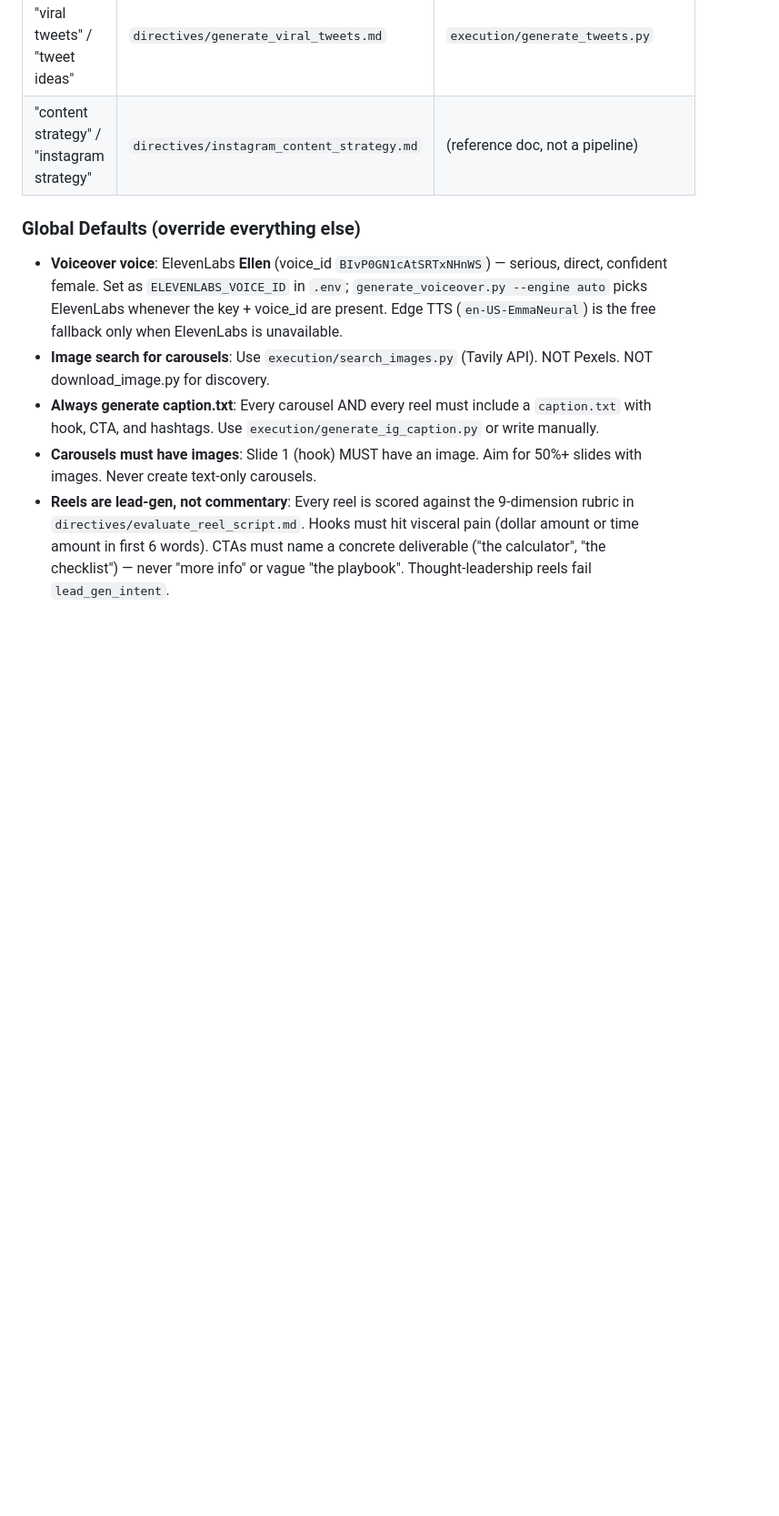
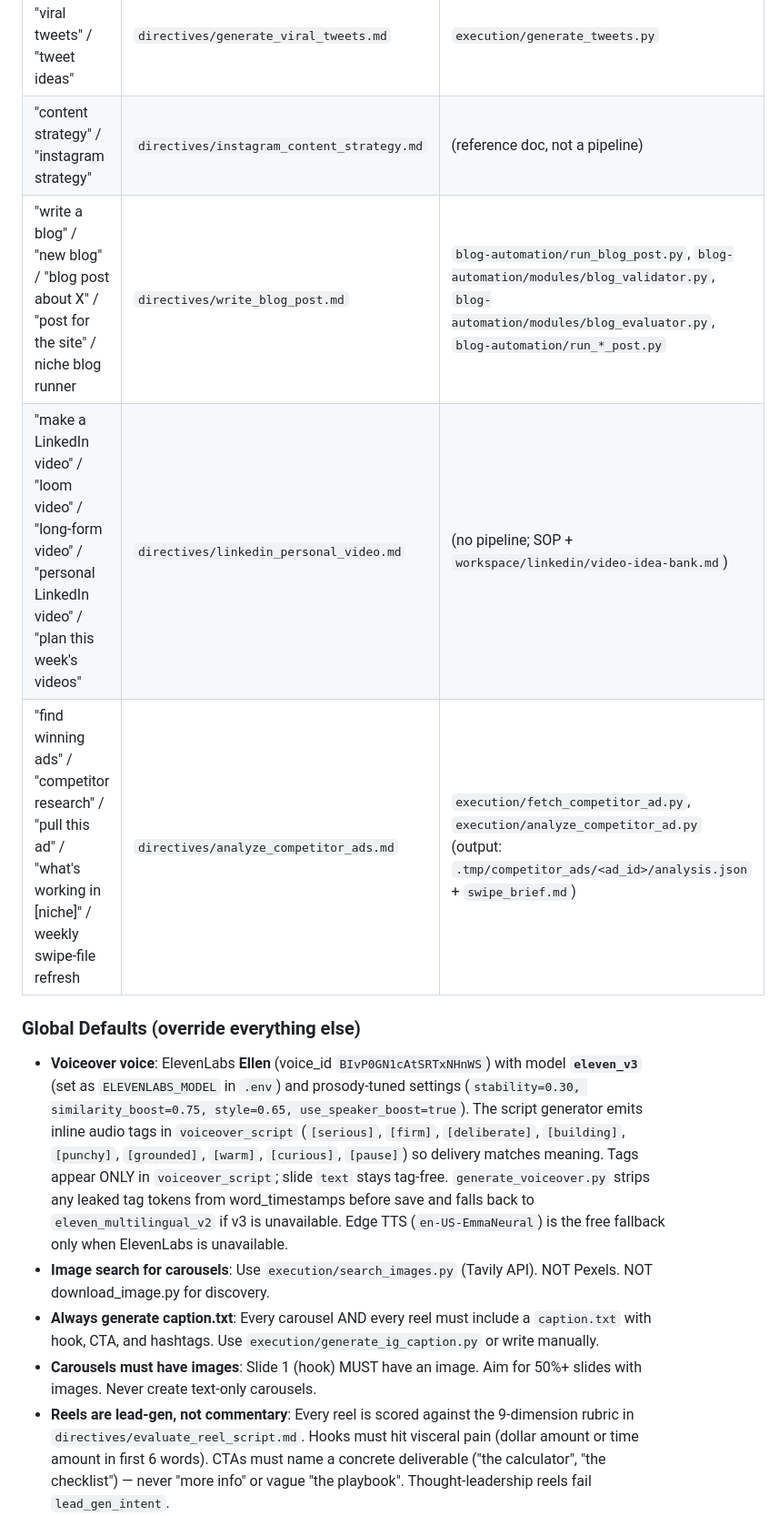
Before and after one commit to Godzilla-lab/Blog-Automation, a Markdown page: CLAUDE.md, the part around one of its changes. Shown at 91% size. Drawn GitHub-style; blank space fills up the shorter version.

```diff
--- a/CLAUDE.md
+++ b/CLAUDE.md
@@ -100,9 +100,12 @@ When the user requests one of these workflows, read the linked directive FIRST b
 | "highlight covers" / "generate video" | `directives/generate_video.md` | `execution/render_video.py` |
 | "tweets" / "viral tweets" / "tweet ideas" | `directives/generate_viral_tweets.md` | `execution/generate_tweets.py` |
 | "content strategy" / "instagram strategy" | `directives/instagram_content_strategy.md` | (reference doc, not a pipeline) |
+| "write a blog" / "new blog" / "blog post about X" / "post for the site" / niche blog runner | `directives/write_blog_post.md` | `blog-automation/run_blog_post.py`, `blog-automation/modules/blog_validator.py`, `blog-automation/modules/blog_evaluator.py`, `blog-automation/run_*_post.py` |
+| "make a LinkedIn video" / "loom video" / "long-form video" / "personal LinkedIn video" / "plan this week's videos" | `directives/linkedin_personal_video.md` | (no pipeline; SOP + `workspace/linkedin/video-idea-bank.md`) |
+| "find winning ads" / "competitor research" / "pull this ad" / "what's working in [niche]" / weekly swipe-file refresh | `directives/analyze_competitor_ads.md` | `execution/fetch_competitor_ad.py`, `execution/analyze_competitor_ad.py` (output: `.tmp/competitor_ads/<ad_id>/analysis.json` + `swipe_brief.md`) |
 
 ### Global Defaults (override everything else)
-- **Voiceover voice**: ElevenLabs **Ellen** (voice_id `BIvP0GN1cAtSRTxNHnWS`) — serious, direct, confident female. Set as `ELEVENLABS_VOICE_ID` in `.env`; `generate_voiceover.py --engine auto` picks ElevenLabs whenever the key + voice_id are present. Edge TTS (`en-US-EmmaNeural`) is the free fallback only when ElevenLabs is unavailable.
+- **Voiceover voice**: ElevenLabs **Ellen** (voice_id `BIvP0GN1cAtSRTxNHnWS`) with model **`eleven_v3`** (set as `ELEVENLABS_MODEL` in `.env`) and prosody-tuned settings (`stability=0.30, similarity_boost=0.75, style=0.65, use_speaker_boost=true`). The script generator emits inline audio tags in `voiceover_script` (`[serious]`, `[firm]`, `[deliberate]`, `[building]`, `[punchy]`, `[grounded]`, `[warm]`, `[curious]`, `[pause]`) so delivery matches meaning. Tags appear ONLY in `voiceover_script`; slide `text` stays tag-free. `generate_voiceover.py` strips any leaked tag tokens from word_timestamps before save and falls back to `eleven_multilingual_v2` if v3 is unavailable. Edge TTS (`en-US-EmmaNeural`) is the free fallback only when ElevenLabs is unavailable.
 - **Image search for carousels**: Use `execution/search_images.py` (Tavily API). NOT Pexels. NOT download_image.py for discovery.
 - **Always generate caption.txt**: Every carousel AND every reel must include a `caption.txt` with hook, CTA, and hashtags. Use `execution/generate_ig_caption.py` or write manually.
 - **Carousels must have images**: Slide 1 (hook) MUST have an image. Aim for 50%+ slides with images. Never create text-only carousels.
```
Also changed, not shown: other parts of CLAUDE.md (+5 -1 lines), AGENTS.md (+8 -0 lines).
